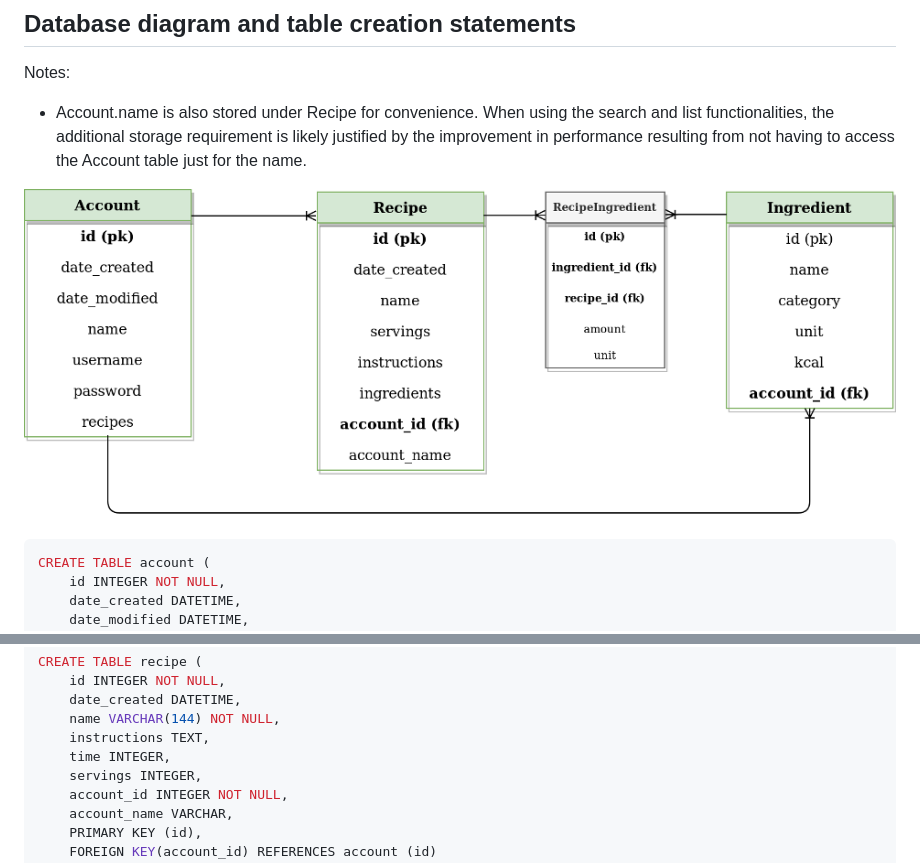
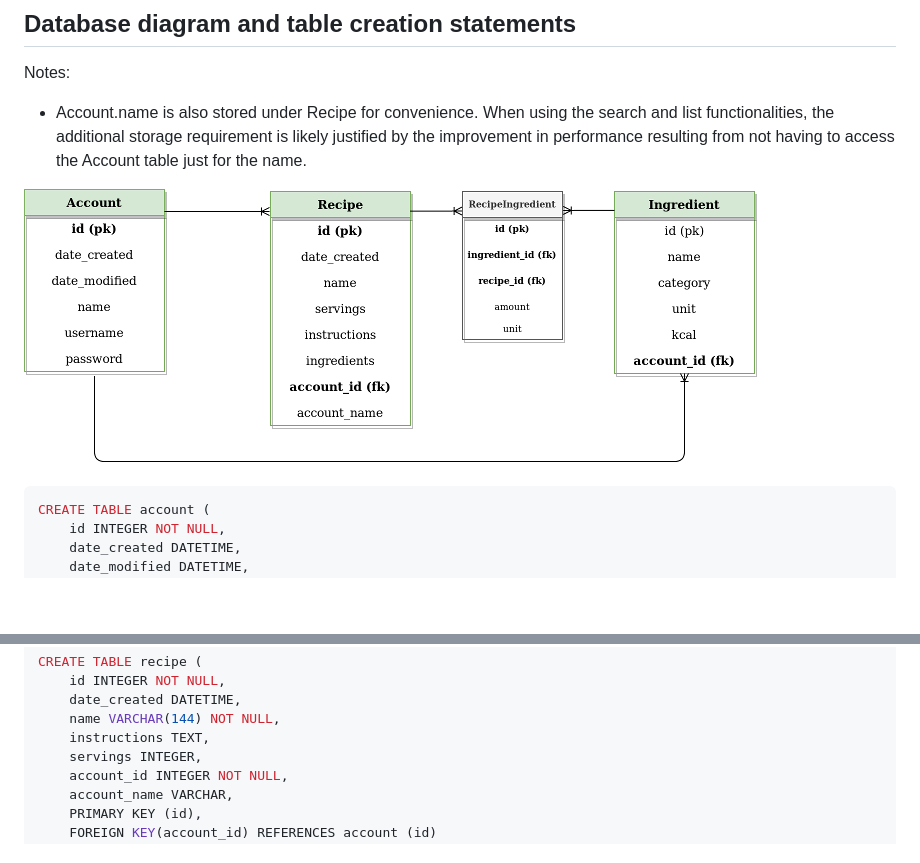
Before and after one commit to ilarijn/recipebase, a Markdown page: documentation/Database.md, 2 parts joined by grey strips. GitHub-like rendering; pictures changed too: documentation/db_diagram.png; blank space fills up the shorter version.

```diff
--- a/documentation/Database.md
+++ b/documentation/Database.md
@@ -38,7 +38,6 @@ CREATE TABLE recipe (
 	date_created DATETIME,
 	name VARCHAR(144) NOT NULL,
 	instructions TEXT,
-	time INTEGER,
 	servings INTEGER,
 	account_id INTEGER NOT NULL,
 	account_name VARCHAR,
```
Also changed, not shown: README.md (+2 -0 lines), documentation/Features.md (added, +11 -0 lines), documentation/Instructions.md (+1 -1 lines), 3 other files.
